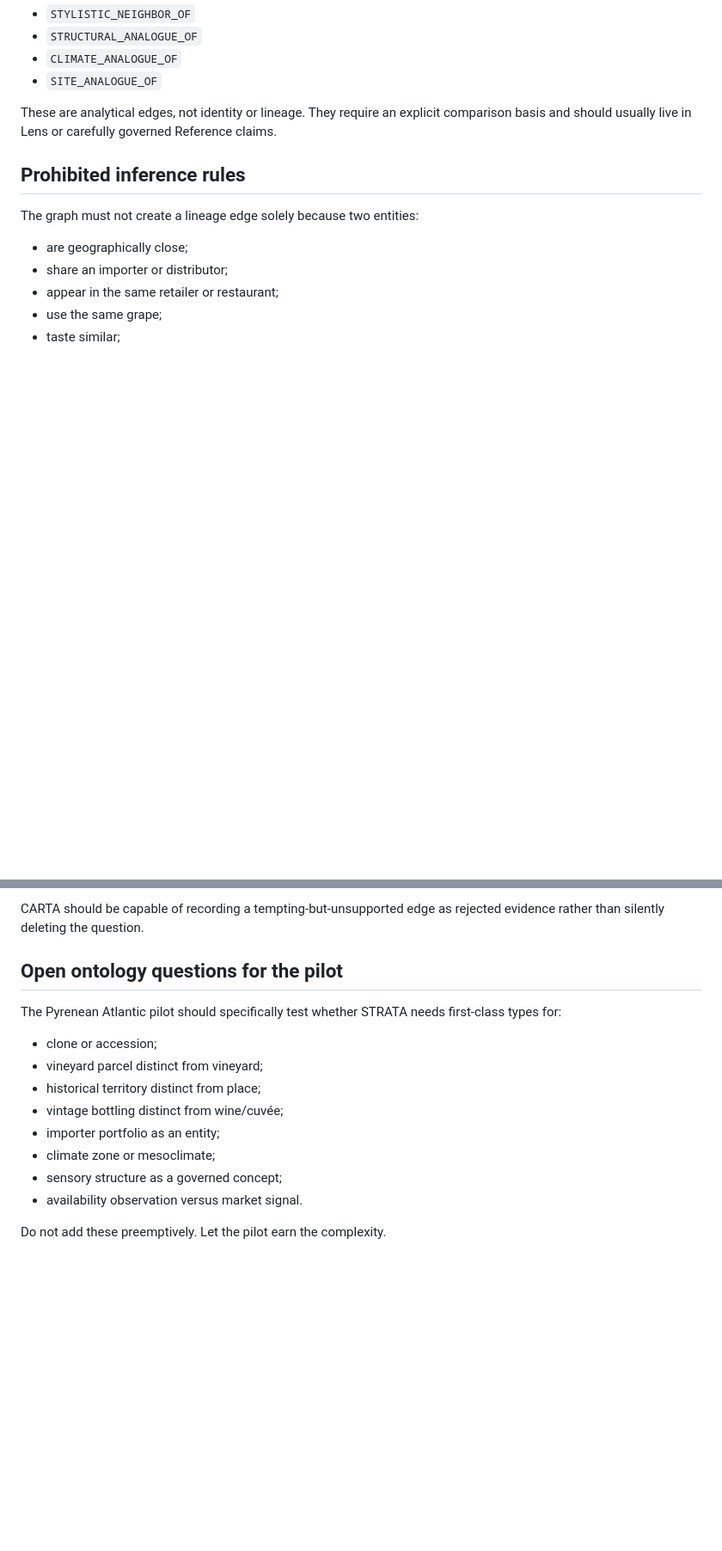
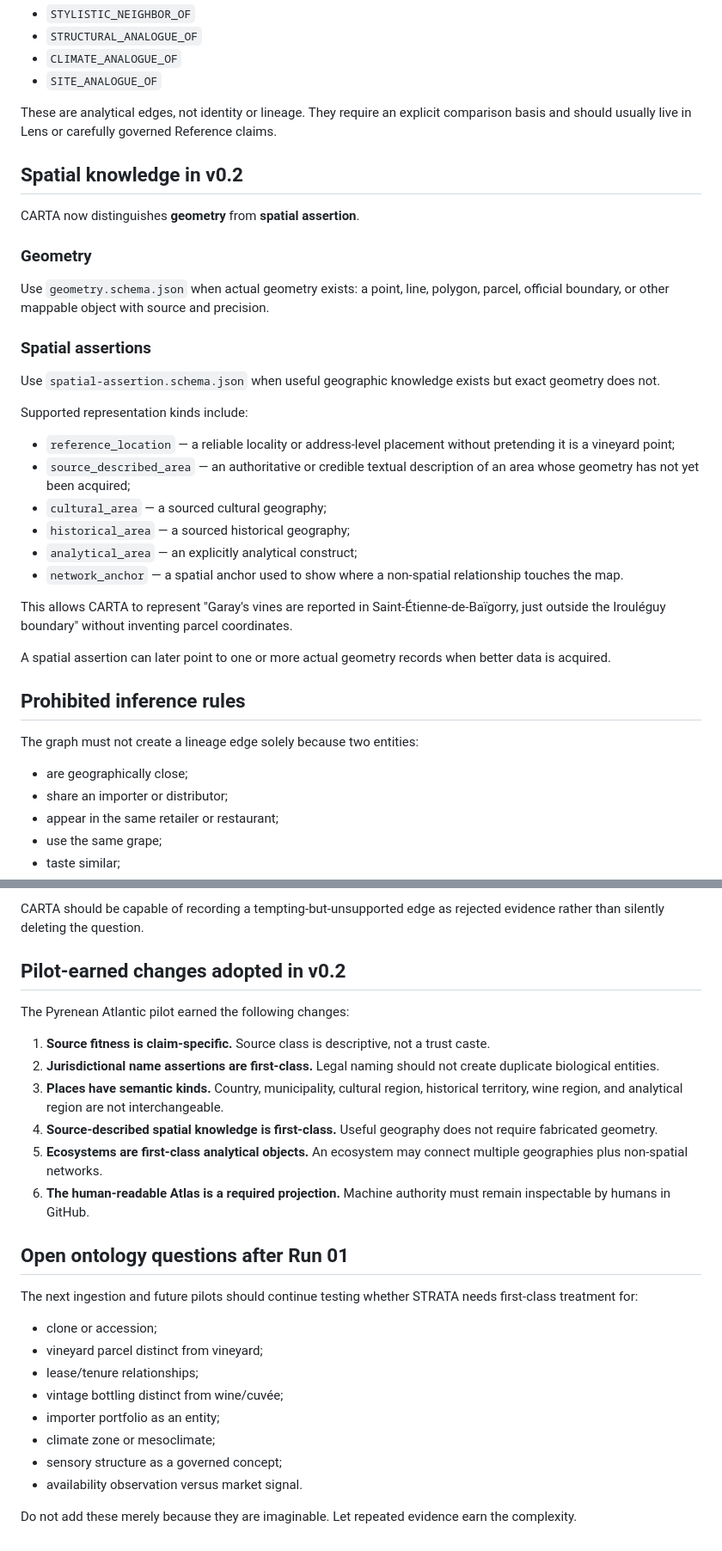
Before and after one commit to thatssoreg/carta, a Markdown page: docs/ontology.md, 2 parts joined by grey strips. Shown at 86% size. Drawn GitHub-style; blank space fills up the shorter version.

```diff
--- a/docs/ontology.md
+++ b/docs/ontology.md
@@ -158,6 +202,31 @@ Spatial intersection may be calculated by GIS, but a calculated intersection is
 
 These are analytical edges, not identity or lineage. They require an explicit comparison basis and should usually live in Lens or carefully governed Reference claims.
 
+## Spatial knowledge in v0.2
+
+CARTA now distinguishes **geometry** from **spatial assertion**.
+
+### Geometry
+
+Use `geometry.schema.json` when actual geometry exists: a point, line, polygon, parcel, official boundary, or other mappable object with source and precision.
+
+### Spatial assertions
+
+Use `spatial-assertion.schema.json` when useful geographic knowledge exists but exact geometry does not.
+
+Supported representation kinds include:
+
+- `reference_location` — a reliable locality or address-level placement without pretending it is a vineyard point;
+- `source_described_area` — an authoritative or credible textual description of an area whose geometry has not yet been acquired;
+- `cultural_area` — a sourced cultural geography;
+- `historical_area` — a sourced historical geography;
+- `analytical_area` — an explicitly analytical construct;
+- `network_anchor` — a spatial anchor used to show where a non-spatial relationship touches the map.
+
+This allows CARTA to represent "Garay's vines are reported in Saint-Étienne-de-Baïgorry, just outside the Irouléguy boundary" without inventing parcel coordinates.
+
+A spatial assertion can later point to one or more actual geometry records when better data is acquired.
+
 ## Prohibited inference rules
 
 The graph must not create a lineage edge solely because two entities:
@@ -173,17 +242,28 @@ The graph must not create a lineage edge solely because two entities:
 
 CARTA should be capable of recording a tempting-but-unsupported edge as rejected evidence rather than silently deleting the question.
 
-## Open ontology questions for the pilot
+## Pilot-earned changes adopted in v0.2
 
-The Pyrenean Atlantic pilot should specifically test whether STRATA needs first-class types for:
+The Pyrenean Atlantic pilot earned the following changes:
+
+1. **Source fitness is claim-specific.** Source class is descriptive, not a trust caste.
+2. **Jurisdictional name assertions are first-class.** Legal naming should not create duplicate biological entities.
+3. **Places have semantic kinds.** Country, municipality, cultural region, historical territory, wine region, and analytical region are not interchangeable.
+4. **Source-described spatial knowledge is first-class.** Useful geography does not require fabricated geometry.
+5. **Ecosystems are first-class analytical objects.** An ecosystem may connect multiple geographies plus non-spatial networks.
+6. **The human-readable Atlas is a required projection.** Machine authority must remain inspectable by humans in GitHub.
+
+## Open ontology questions after Run 01
+
+The next ingestion and future pilots should continue testing whether STRATA needs first-class treatment for:
 
 - clone or accession;
 - vineyard parcel distinct from vineyard;
-- historical territory distinct from place;
+- lease/tenure relationships;
 - vintage bottling distinct from wine/cuvée;
 - importer portfolio as an entity;
 - climate zone or mesoclimate;
 - sensory structure as a governed concept;
 - availability observation versus market signal.
 
-Do not add these preemptively. Let the pilot earn the complexity.
+Do not add these merely because they are imaginable. Let repeated evidence earn the complexity.
```
Also changed, not shown: other parts of docs/ontology.md (+51 -7 lines).
